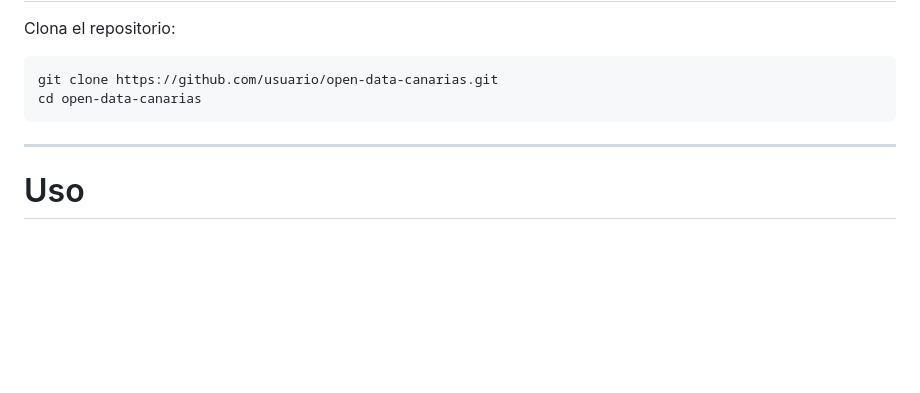
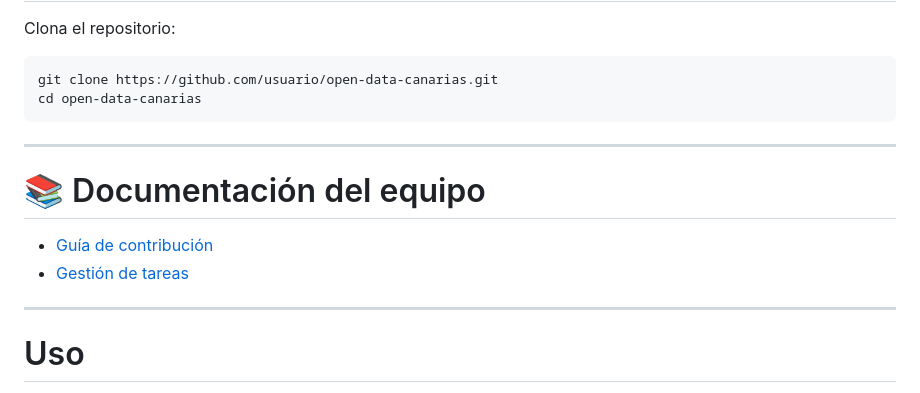
Before and after one commit to IvnMD/Canarias-Open-Data, a Markdown page: README.md, the part around the change. Drawn GitHub-style; blank space fills up the shorter version.

Commit message:
Adhesion de enlaces a la documentacion en el README.md

```diff
--- a/README.md
+++ b/README.md
@@ -279,6 +279,11 @@ cd open-data-canarias
 
 ---
 
+# 📚 Documentación del equipo
+- [Guía de contribución](./CONTRIBUTING.md)
+- [Gestión de tareas](./GESTION_PROYECTO.md)
+
+---
 # Uso
 
 Generar la web:
```
